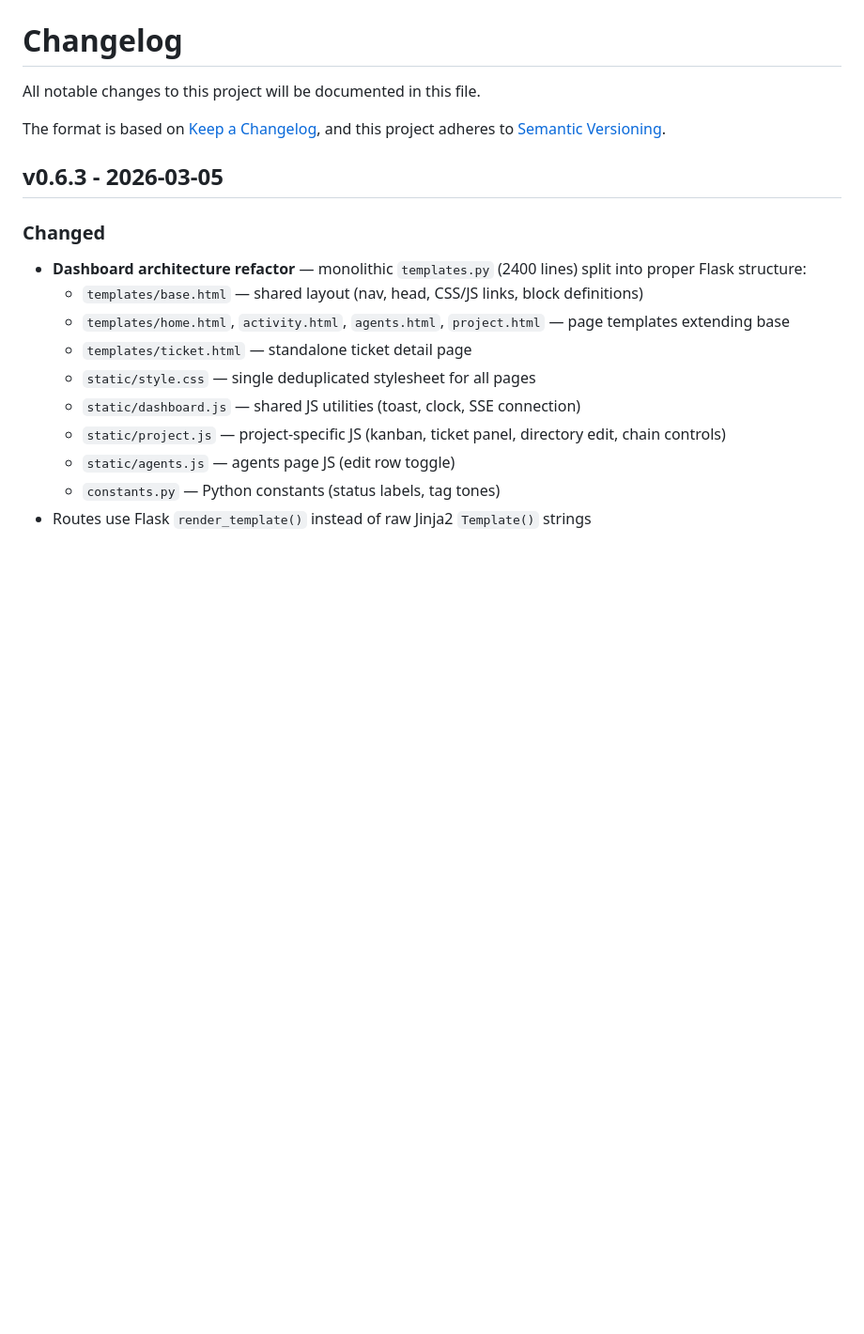
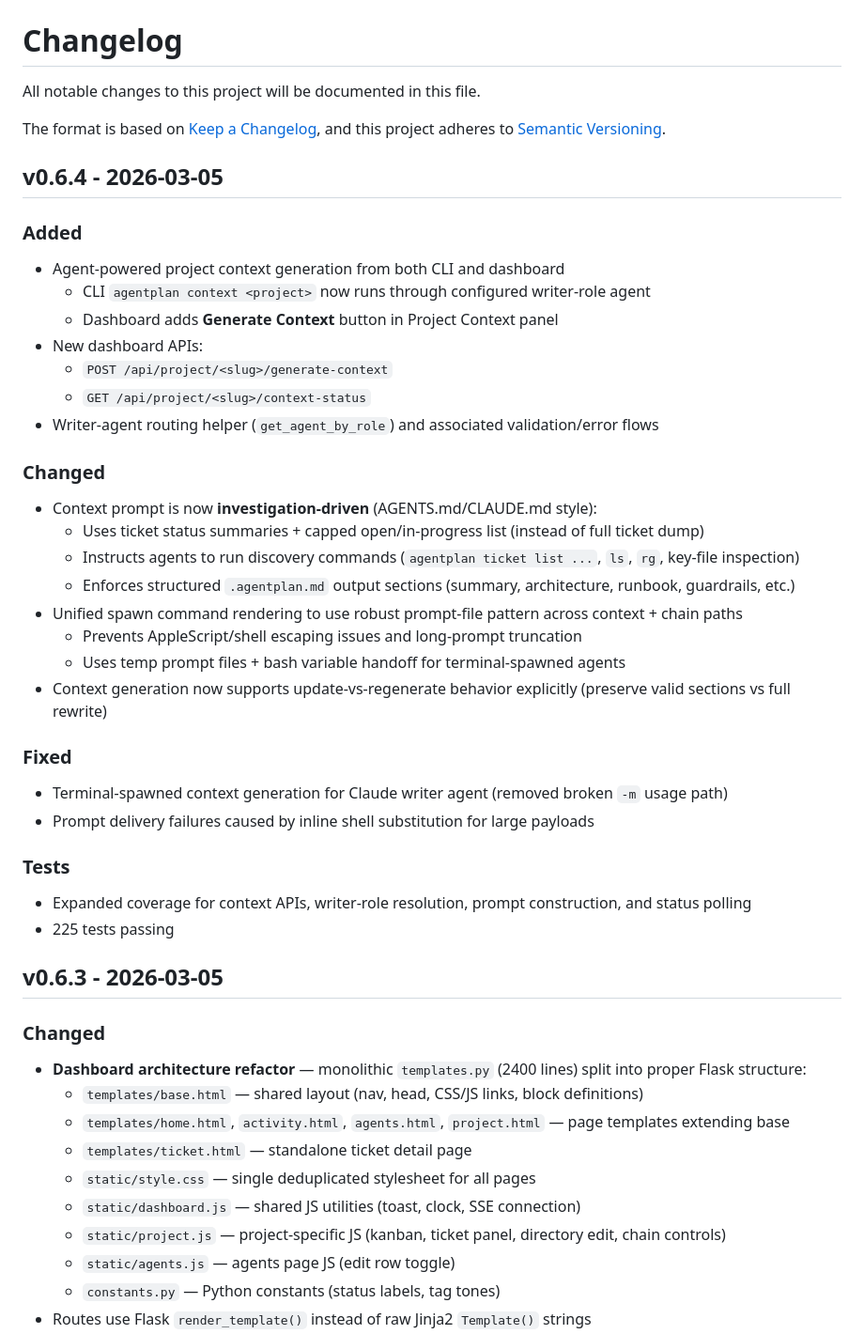
Before and after one commit to fraction12/agentplan, a Markdown page: CHANGELOG.md, the part around the change. Shown at 94% size. Rendered like a GitHub page; blank space fills up the shorter version.

Commit message:
docs: changelog for v0.6.4

```diff
--- a/CHANGELOG.md
+++ b/CHANGELOG.md
@@ -4,6 +4,35 @@ All notable changes to this project will be documented in this file.
 
 The format is based on [Keep a Changelog](https://keepachangelog.com/en/1.1.0/),
 and this project adheres to [Semantic Versioning](https://semver.org/spec/v2.0.0.html).
+
+## v0.6.4 - 2026-03-05
+
+### Added
+- Agent-powered project context generation from both CLI and dashboard
+  - CLI `agentplan context <project>` now runs through configured writer-role agent
+  - Dashboard adds **Generate Context** button in Project Context panel
+- New dashboard APIs:
+  - `POST /api/project/<slug>/generate-context`
+  - `GET /api/project/<slug>/context-status`
+- Writer-agent routing helper (`get_agent_by_role`) and associated validation/error flows
+
+### Changed
+- Context prompt is now **investigation-driven** (AGENTS.md/CLAUDE.md style):
+  - Uses ticket status summaries + capped open/in-progress list (instead of full ticket dump)
+  - Instructs agents to run discovery commands (`agentplan ticket list ...`, `ls`, `rg`, key-file inspection)
+  - Enforces structured `.agentplan.md` output sections (summary, architecture, runbook, guardrails, etc.)
+- Unified spawn command rendering to use robust prompt-file pattern across context + chain paths
+  - Prevents AppleScript/shell escaping issues and long-prompt truncation
+  - Uses temp prompt files + bash variable handoff for terminal-spawned agents
+- Context generation now supports update-vs-regenerate behavior explicitly (preserve valid sections vs full rewrite)
+
+### Fixed
+- Terminal-spawned context generation for Claude writer agent (removed broken `-m` usage path)
+- Prompt delivery failures caused by inline shell substitution for large payloads
+
+### Tests
+- Expanded coverage for context APIs, writer-role resolution, prompt construction, and status polling
+- 225 tests passing
 
 ## v0.6.3 - 2026-03-05
 
```
